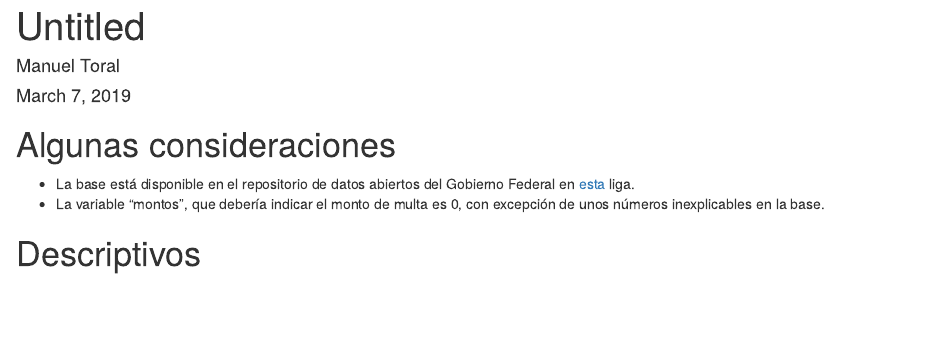
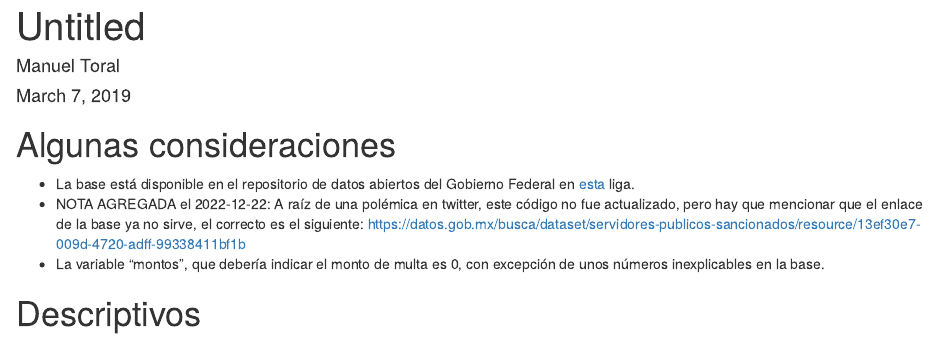
Before and after one commit to jmtoral/sancionados_marzo19, an R Markdown document (reporte.Rmd): the page in a window 1100 px wide, from its top. Rendered offline with R 4.5, knitr and Pandoc, with nearby package versions; some code elsewhere in the file could not run offline.

Commit message:
Update reporte.Rmd

```diff
--- a/reporte.Rmd
+++ b/reporte.Rmd
@@ -26,6 +26,7 @@ servidores <- read_csv("/home/manuel/Documents/Proyectos/sancionados/ServPubSanc
 # Algunas consideraciones
 
 - La base está disponible en el repositorio de datos abiertos del Gobierno Federal en [esta](https://datos.gob.mx/busca/dataset/servidores-publicos-sancionados/resource/b7187df3-c407-45d9-8913-e517cd8211c2) liga.
+- NOTA AGREGADA el 2022-12-22: A raíz de una polémica en twitter, este código no fue actualizado, pero hay que mencionar que el enlace de la base ya no sirve, el correcto es el siguiente: https://datos.gob.mx/busca/dataset/servidores-publicos-sancionados/resource/13ef30e7-009d-4720-adff-99338411bf1b
 - La variable "montos", que debería indicar el monto de multa es 0, con excepción de unos números inexplicables en la base.
 
 # Descriptivos
```
